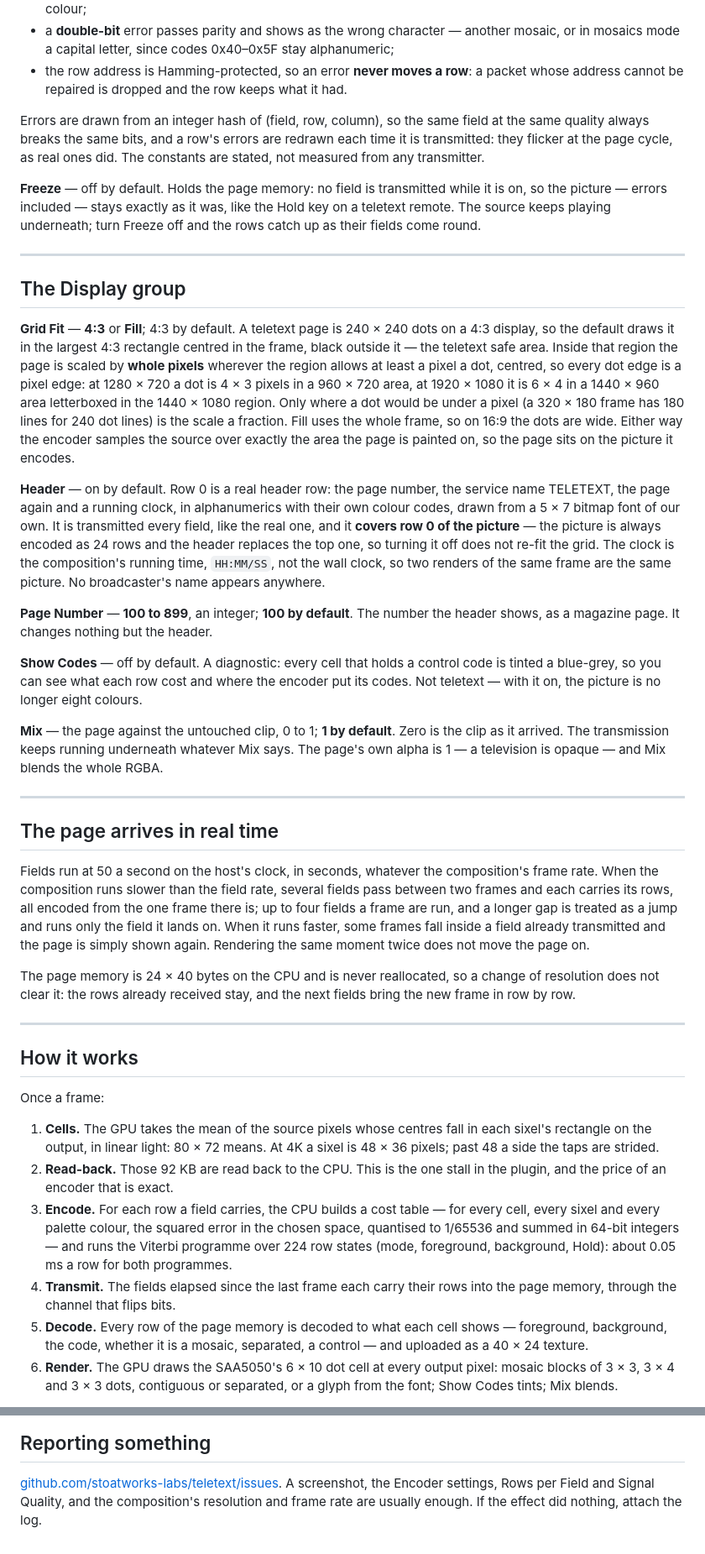
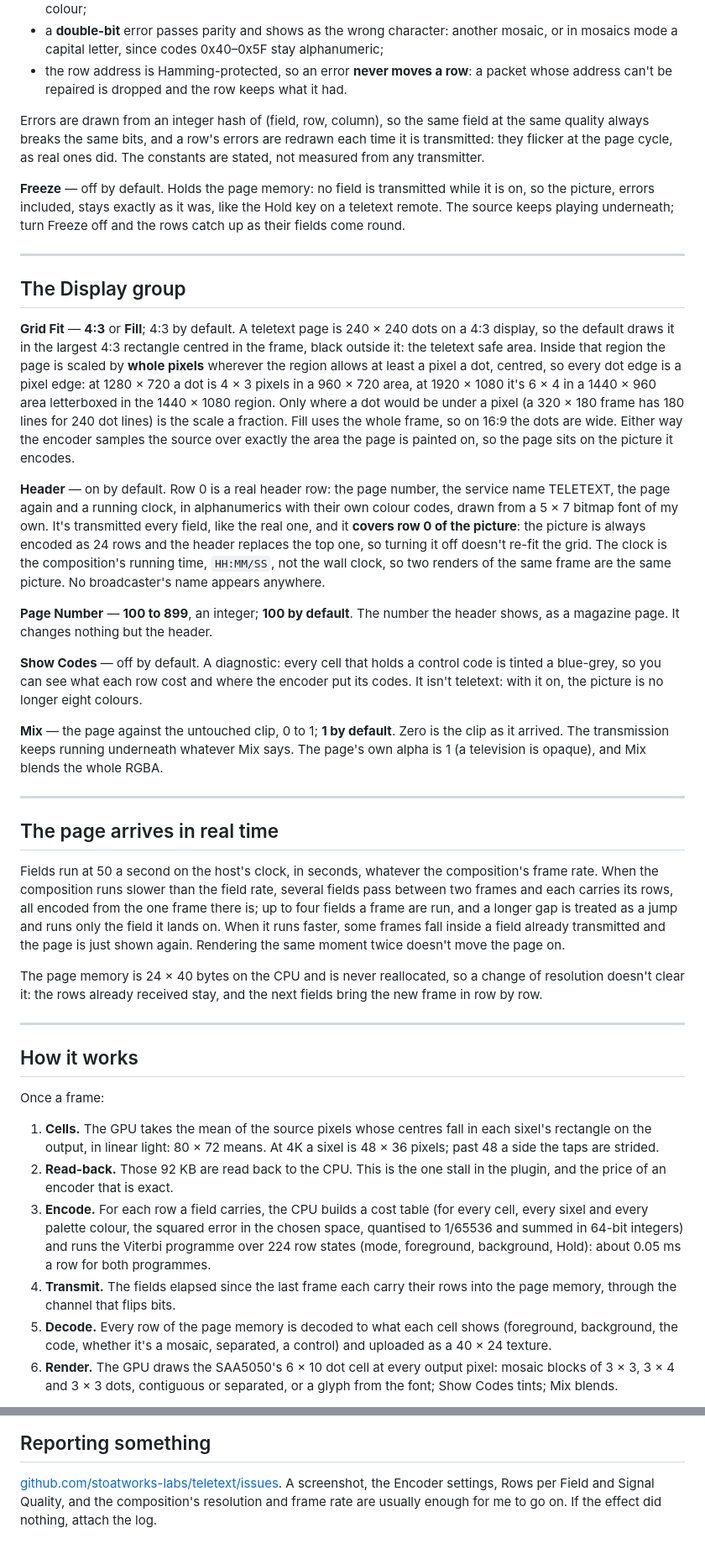
Before and after one commit to stoatworks-labs/teletext, a Markdown page: docs/USER-GUIDE.md, 2 parts joined by grey strips. Shown at 84% size. Drawn GitHub-style.

```diff
--- a/docs/USER-GUIDE.md
+++ b/docs/USER-GUIDE.md
@@ -171,8 +177,8 @@ way, because the decoder is the receiver's half of the standard:
   code leaves the row in the old colour;
-- a **double-bit** error passes parity and shows as the wrong character — another mosaic, or in
+- a **double-bit** error passes parity and shows as the wrong character: another mosaic, or in
   mosaics mode a capital letter, since codes 0x40–0x5F stay alphanumeric;
 - the row address is Hamming-protected, so an error **never moves a row**: a packet whose address
-  cannot be repaired is dropped and the row keeps what it had.
+  can't be repaired is dropped and the row keeps what it had.
 
 Errors are drawn from an integer hash of (field, row, column), so the same field at the same
 quality always breaks the same bits, and a row's errors are redrawn each time it is transmitted:
@@ -180,7 +186,7 @@ they flicker at the page cycle, as real ones did. The constants are stated, not
 transmitter.
 
 **Freeze** — off by default. Holds the page memory: no field is transmitted while it is on, so the
-picture — errors included — stays exactly as it was, like the Hold key on a teletext remote. The
+picture, errors included, stays exactly as it was, like the Hold key on a teletext remote. The
 source keeps playing underneath; turn Freeze off and the rows catch up as their fields come round.
 
 ---
@@ -189,9 +195,9 @@ source keeps playing underneath; turn Freeze off and the rows catch up as their
 
 **Grid Fit** — **4:3** or **Fill**; 4:3 by default. A teletext page is 240 × 240 dots on a 4:3
 display, so the default draws it in the largest 4:3 rectangle centred in the frame, black outside
-it — the teletext safe area. Inside that region the page is scaled by **whole pixels** wherever
+it: the teletext safe area. Inside that region the page is scaled by **whole pixels** wherever
 the region allows at least a pixel a dot, centred, so every dot edge is a pixel edge: at 1280 × 720
-a dot is 4 × 3 pixels in a 960 × 720 area, at 1920 × 1080 it is 6 × 4 in a 1440 × 960 area
+a dot is 4 × 3 pixels in a 960 × 720 area, at 1920 × 1080 it's 6 × 4 in a 1440 × 960 area
 letterboxed in the 1440 × 1080 region. Only where a dot would be under a pixel (a 320 × 180 frame
 has 180 lines for 240 dot lines) is the scale a fraction. Fill uses the whole frame, so on 16:9
 the dots are wide. Either way the encoder samples the source over exactly the area the page is
@@ -199,9 +205,9 @@ painted on, so the page sits on the picture it encodes.
 
 **Header** — on by default. Row 0 is a real header row: the page number, the service name
 TELETEXT, the page again and a running clock, in alphanumerics with their own colour codes,
-drawn from a 5 × 7 bitmap font of our own. It is transmitted every field, like the real one, and
-it **covers row 0 of the picture** — the picture is always encoded as 24 rows and the header
-replaces the top one, so turning it off does not re-fit the grid. The clock is the composition's
+drawn from a 5 × 7 bitmap font of my own. It's transmitted every field, like the real one, and
+it **covers row 0 of the picture**: the picture is always encoded as 24 rows and the header
+replaces the top one, so turning it off doesn't re-fit the grid. The clock is the composition's
 running time, `HH:MM/SS`, not the wall clock, so two renders of the same frame are the same
 picture. No broadcaster's name appears anywhere.
 
@@ -209,12 +215,12 @@ picture. No broadcaster's name appears anywhere.
 as a magazine page. It changes nothing but the header.
 
 **Show Codes** — off by default. A diagnostic: every cell that holds a control code is tinted a
-blue-grey, so you can see what each row cost and where the encoder put its codes. Not teletext —
-with it on, the picture is no longer eight colours.
+blue-grey, so you can see what each row cost and where the encoder put its codes. It isn't
+teletext: with it on, the picture is no longer eight colours.
 
 **Mix** — the page against the untouched clip, 0 to 1; **1 by default**. Zero is the clip as it
-arrived. The transmission keeps running underneath whatever Mix says. The page's own alpha is 1 —
-a television is opaque — and Mix blends the whole RGBA.
+arrived. The transmission keeps running underneath whatever Mix says. The page's own alpha is 1
+(a television is opaque), and Mix blends the whole RGBA.
 
 ---
 
@@ -224,11 +230,11 @@ Fields run at 50 a second on the host's clock, in seconds, whatever the composit
 When the composition runs slower than the field rate, several fields pass between two frames and
 each carries its rows, all encoded from the one frame there is; up to four fields a frame are
 run, and a longer gap is treated as a jump and runs only the field it lands on. When it runs
-faster, some frames fall inside a field already transmitted and the page is simply shown again.
-Rendering the same moment twice does not move the page on.
+faster, some frames fall inside a field already transmitted and the page is just shown again.
+Rendering the same moment twice doesn't move the page on.
 
 The page memory is 24 × 40 bytes on the CPU and is never reallocated, so a change of resolution
-does not clear it: the rows already received stay, and the next fields bring the new frame in row
+doesn't clear it: the rows already received stay, and the next fields bring the new frame in row
 by row.
 
 ---
@@ -242,14 +248,14 @@ Once a frame:
    past 48 a side the taps are strided.
 2. **Read-back.** Those 92 KB are read back to the CPU. This is the one stall in the plugin, and
    the price of an encoder that is exact.
-3. **Encode.** For each row a field carries, the CPU builds a cost table — for every cell, every
+3. **Encode.** For each row a field carries, the CPU builds a cost table (for every cell, every
    sixel and every palette colour, the squared error in the chosen space, quantised to 1/65536
-   and summed in 64-bit integers — and runs the Viterbi programme over 224 row states (mode,
+   and summed in 64-bit integers) and runs the Viterbi programme over 224 row states (mode,
    foreground, background, Hold): about 0.05 ms a row for both programmes.
 4. **Transmit.** The fields elapsed since the last frame each carry their rows into the page
    memory, through the channel that flips bits.
-5. **Decode.** Every row of the page memory is decoded to what each cell shows — foreground,
-   background, the code, whether it is a mosaic, separated, a control — and uploaded as a 40 × 24
+5. **Decode.** Every row of the page memory is decoded to what each cell shows (foreground,
+   background, the code, whether it's a mosaic, separated, a control) and uploaded as a 40 × 24
    texture.
 6. **Render.** The GPU draws the SAA5050's 6 × 10 dot cell at every output pixel: mosaic blocks
    of 3 × 3, 3 × 4 and 3 × 3 dots, contiguous or separated, or a glyph from the font; Show Codes
@@ -369,4 +375,5 @@ the project page, the source on GitHub and the support page in your browser.
 
 [github.com/stoatworks-labs/teletext/issues](https://github.com/stoatworks-labs/teletext/issues).
 A screenshot, the Encoder settings, Rows per Field and Signal Quality, and the composition's
-resolution and frame rate are usually enough. If the effect did nothing, attach the log.
+resolution and frame rate are usually enough for me to go on. If the effect did nothing, attach
+the log.
```
Also changed, not shown: other parts of docs/USER-GUIDE.md (+58 -52 lines), README.md (+48 -50 lines).
